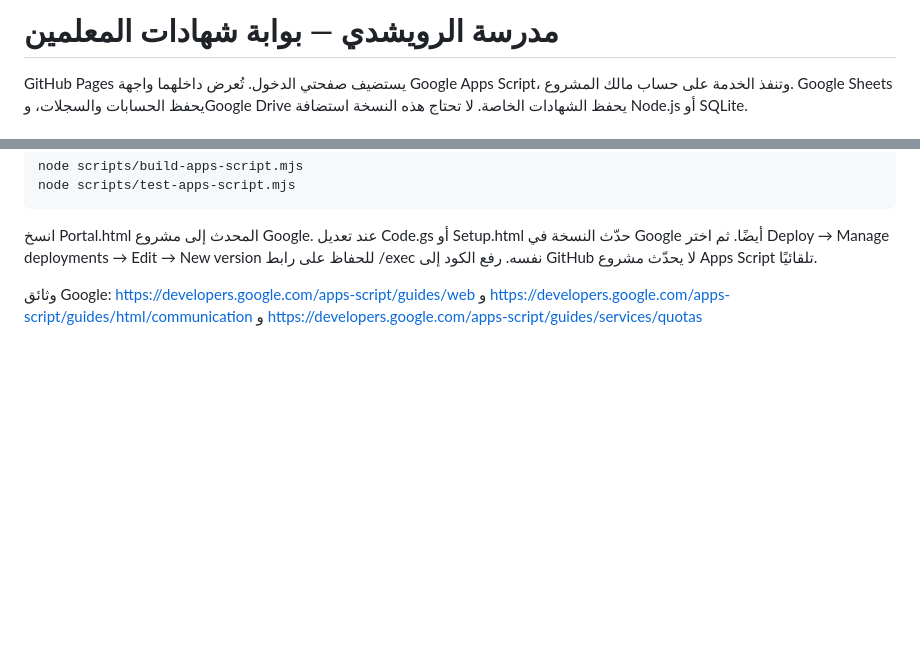
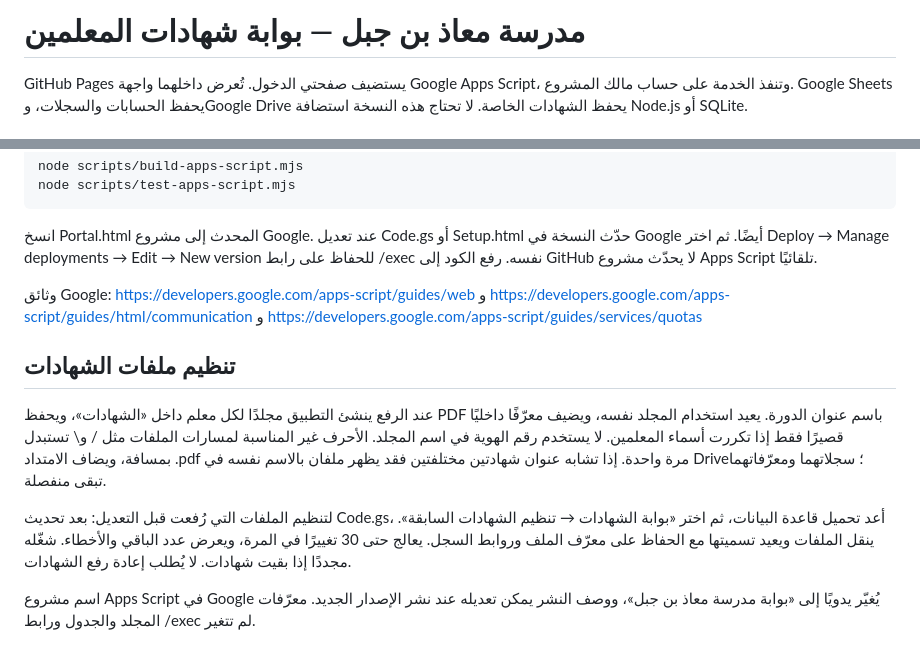
Before and after one commit to coolmanx88/school-certificates, a Markdown page: README.md, 2 parts joined by grey strips. Rendered like a GitHub page; blank space fills up the shorter version.

Commit message:
Rename school to Muadh ibn Jabal and organize certificates by teacher and title

```diff
--- a/README.md
+++ b/README.md
@@ -1,4 +1,4 @@
-# مدرسة الرويشدي — بوابة شهادات المعلمين
+# مدرسة معاذ بن جبل — بوابة شهادات المعلمين
 
 GitHub Pages يستضيف صفحتي الدخول. تُعرض داخلهما واجهة Google Apps Script، وتنفذ الخدمة على حساب مالك المشروع. Google Sheets يحفظ الحسابات والسجلات، وGoogle Drive يحفظ الشهادات الخاصة. لا تحتاج هذه النسخة استضافة Node.js أو SQLite.
 
@@ -81,3 +81,11 @@ node scripts/test-apps-script.mjs
 انسخ Portal.html المحدث إلى مشروع Google. عند تعديل Code.gs أو Setup.html حدّث النسخة في Google أيضًا. ثم اختر Deploy → Manage deployments → Edit → New version للحفاظ على رابط /exec نفسه. رفع الكود إلى GitHub لا يحدّث مشروع Apps Script تلقائيًا.
 
 وثائق Google: https://developers.google.com/apps-script/guides/web و https://developers.google.com/apps-script/guides/html/communication و https://developers.google.com/apps-script/guides/services/quotas
+
+## تنظيم ملفات الشهادات
+
+عند الرفع ينشئ التطبيق مجلدًا لكل معلم داخل «الشهادات»، ويحفظ PDF باسم عنوان الدورة. يعيد استخدام المجلد نفسه، ويضيف معرّفًا داخليًا قصيرًا فقط إذا تكررت أسماء المعلمين. لا يستخدم رقم الهوية في اسم المجلد. الأحرف غير المناسبة لمسارات الملفات مثل / و\ تستبدل بمسافة، ويضاف الامتداد .pdf مرة واحدة. إذا تشابه عنوان شهادتين مختلفتين فقد يظهر ملفان بالاسم نفسه في Drive؛ سجلاتهما ومعرّفاتهما تبقى منفصلة.
+
+لتنظيم الملفات التي رُفعت قبل التعديل: بعد تحديث Code.gs، أعد تحميل قاعدة البيانات، ثم اختر «بوابة الشهادات → تنظيم الشهادات السابقة». ينقل الملفات ويعيد تسميتها مع الحفاظ على معرّف الملف وروابط السجل. يعالج حتى 30 تغييرًا في المرة، ويعرض عدد الباقي والأخطاء. شغّله مجددًا إذا بقيت شهادات. لا يُطلب إعادة رفع الشهادات.
+
+اسم مشروع Apps Script في Google يُغيّر يدويًا إلى «بوابة مدرسة معاذ بن جبل»، ووصف النشر يمكن تعديله عند نشر الإصدار الجديد. معرّفات المجلد والجدول ورابط /exec لم تتغير.
```
